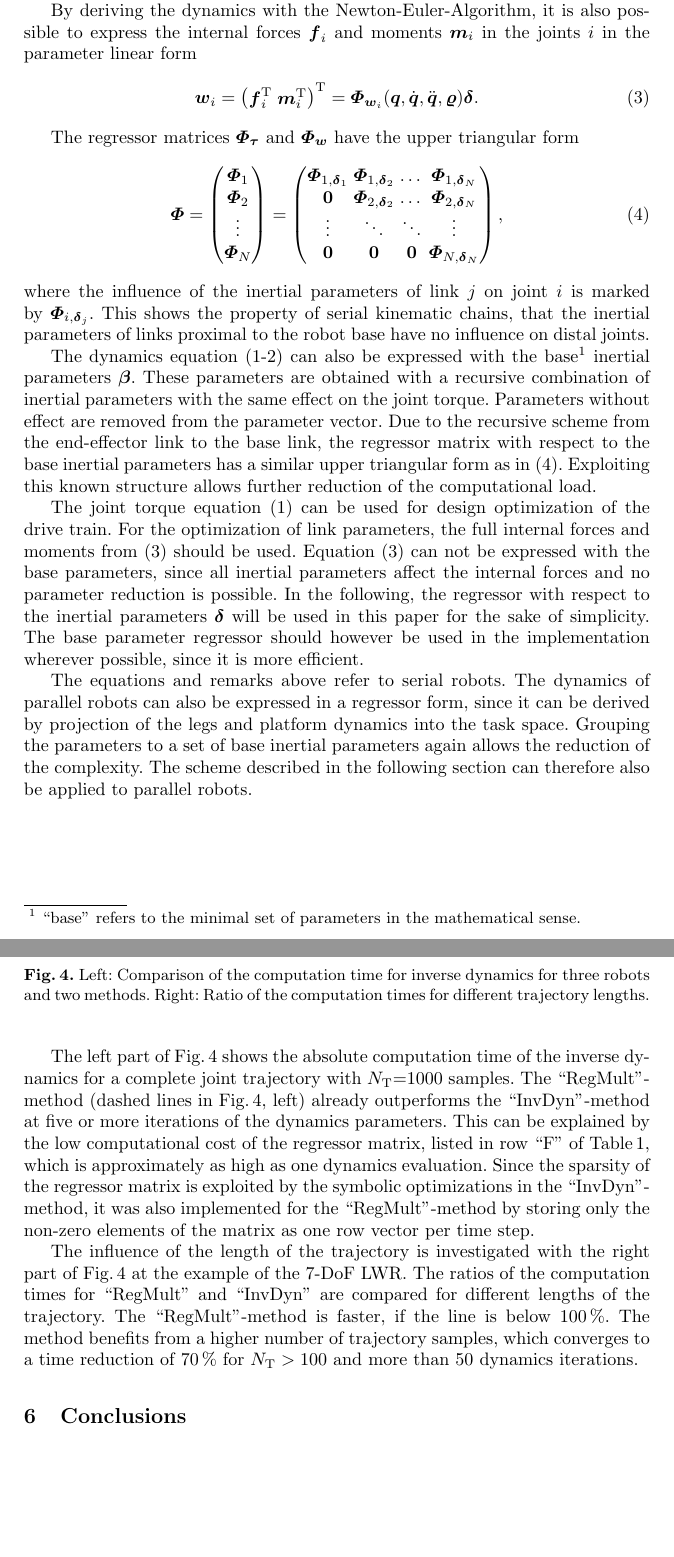
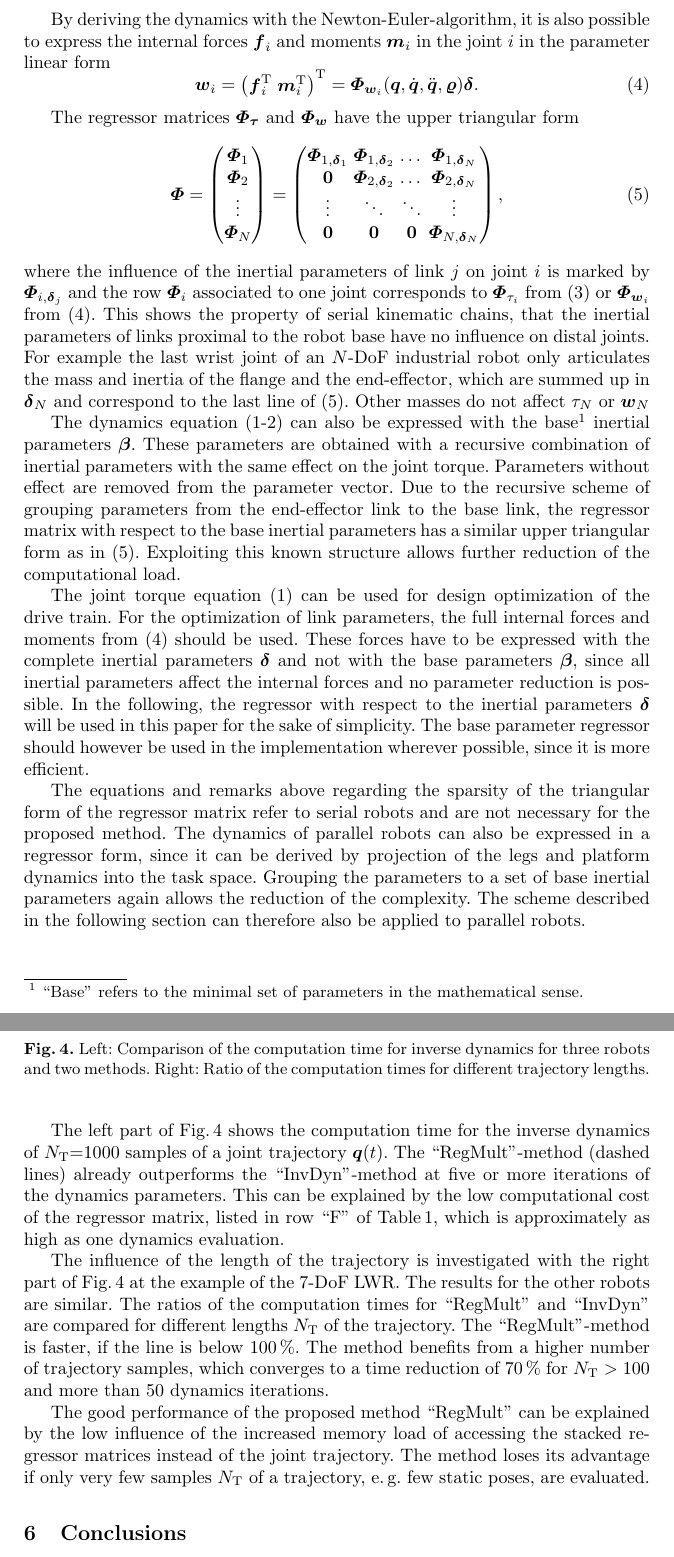
Before and after one commit to SchapplM/robsynth-paper_iftommwc2019_dimsynthminpar, a LaTeX thesis (paper/dimsynth_minpar_paper.tex): two parts of pages 6 and 9 of 10, joined at a grey line, cut so that both start at the same text, the shorter picture padded with empty space. Compiled offline with pdfLaTeX.

Commit message:
Paper hinsichtlich der Review-Kommentare überarbeitet.

```diff
--- a/paper/dimsynth_minpar_paper.tex
+++ b/paper/dimsynth_minpar_paper.tex
@@ -258,7 +267,8 @@ The joint torques $\bm{\tau}$ of a serial-chain robot manipulator are calculated
 in the joint coordinates $\bm{q}$.
-It contains the effects of inertia $\bm{M}$, centrifugal and Coriolis forces $\bm{c}$ and gravity $\bm{g}$ and is linear in the inertial parameters $\bm{\delta}$ with the regressor matrix $\bm{\Phi}_{\bm{\tau}}$.
+%
+It contains the effects of inertia $\bm{M}$, centrifugal/Coriolis forces $\bm{c}$ and gravity $\bm{g}$ and is linear in the inertial parameters $\bm{\delta}$ with the regressor matrix $\bm{\Phi}_{\bm{\tau}}$.
 
-By deriving the dynamics with the Newton-Euler-Algorithm, it is also possible to express the internal forces $\bm{f}_i$ and moments $\bm{m}_i$ in the joints $i$ in the parameter linear form
+By deriving the dynamics with the Newton-Euler-algorithm, it is also possible to express the internal forces $\bm{f}_i$ and moments $\bm{m}_i$ in the joint $i$ in the parameter linear form
 \begin{equation}
 \bm{w}_i =
 \begin{pmatrix} \bm{f}_i^\transp & \bm{m}_i^\transp\end{pmatrix}^\transp
@@ -283,27 +301,31 @@ have the upper triangular form
 \end{pmatrix},
 \label{equ:regressor_triangular}
 \end{equation}
-where the influence of the inertial parameters of link $j$ on joint $i$ is marked by $\bm{\Phi}_{i,\bm{\delta}_j}$.
+where the influence of the inertial parameters of link $j$ on joint $i$ is marked by $\bm{\Phi}_{i,\bm{\delta}_j}$ and the row $\bm{\Phi}_{i}$  associated to one joint corresponds to $\bm{\Phi}_{\tau_i}$ from (\ref{equ:invdyn_reg_single}) or $\bm{\Phi}_{\bm{w}_i}$ from (\ref{equ:joint_wrench}).
 %
 This shows the property of serial kinematic chains, that the inertial parameters of links proximal to the robot base have no influence on distal joints.
+For example the last wrist joint of an $N$-DoF industrial robot only articulates the mass and inertia of the flange and the end-effector, which are summed up in $\bm{\delta}_N$ and correspond to the last line of (\ref{equ:regressor_triangular}).
+Other masses do not affect $\tau_N$ or $\bm{w}_N$
+%The last axes joint torque $\tau_N$
 
 % Parameterlineare Form der Dynamik
 % Prinzip der Parametergruppierung: Zusammenfassung von Parametern vom Endeffektor zur Basis
 % Zeigen anhand der Regressormatrix der Inertialparameter mit Formel. Beschreibung der rekursiven Kombinationsvorschriften und daraus resultierender ähnlicher Form für den Minimalparameter-Regressor.
-The dynamics equation (\ref{equ:invdyn_normal}-\ref{equ:invdyn_reg}) can also be expressed with the base\footnote{``base'' refers to the minimal set of parameters in the mathematical sense.} inertial parameters $\bm{\beta}$.
+The dynamics equation (\ref{equ:invdyn_normal}-\ref{equ:invdyn_reg}) can also be expressed with the base\footnote{``Base'' refers to the minimal set of parameters in the mathematical sense.} inertial parameters $\bm{\beta}$.
 These parameters are obtained with a recursive combination of inertial parameters with the same effect on the joint torque.
 Parameters without effect are removed from the parameter vector.
-Due to the recursive scheme from the end-effector link to the base link, the regressor matrix with respect to the base inertial parameters has a similar upper triangular form as in (\ref{equ:regressor_triangular}).
+Due to the recursive scheme of grouping parameters from the end-effector link to the base link, the regressor matrix with respect to the base inertial parameters has a similar upper triangular form as in (\ref{equ:regressor_triangular}).
 Exploiting this known structure allows further reduction of the computational load.
 
 % Für Segmentauslegung: Gelenkmomente sind allein nicht ausreichend. Bei Verwendung der Schnittkräfte in den Gelenken vor und nach dem Segment ist ebenfalls eine parameterlineare Darstellung möglich, allerdings sind durch Parameterzusammenfassung keine oder wesentlich weniger Vereinfachungen möglich als bei alleiniger Betrachtung der Gelenkmomente.
 The joint torque equation (\ref{equ:invdyn_normal}) can be used for design optimization of the drive train.
 For the optimization of link parameters, the full internal forces and moments from (\ref{equ:joint_wrench}) should be used.
-Equation (\ref{equ:joint_wrench}) can not be expressed with the base parameters, since all inertial parameters affect the internal forces and no parameter reduction is possible.
+These forces have to be expressed with the complete inertial parameters $\bm{\delta}$ and not with the base parameters $\bm{\beta}$, since all inertial parameters affect the internal forces and no parameter reduction is possible.
+%
 In the following, the regressor with respect to the inertial parameters $\bm{\delta}$ will be used in this paper for the sake of simplicity.
 The base parameter regressor should however be used in the implementation wherever possible, since it is more efficient.
 
-The equations and remarks above refer to serial robots.
+The equations and remarks above regarding the sparsity of the triangular form of the regressor matrix refer to serial robots and are not necessary for the proposed method.
 The dynamics of parallel robots can also be expressed in a regressor form, since it can be derived by projection of the legs and platform dynamics into the task space.
 Grouping the parameters to a set of base inertial parameters again allows the reduction of the complexity.
 The scheme described in the following section can therefore also be applied to parallel robots.
@@ -398,17 +421,29 @@ The time for the calculation of the joint torque regressor matrix (\ref{equ:regr
 The direct calculation of the inverse dynamics of (\ref{equ:invdyn_normal}) or of block ``3''/``4'' of Fig.\,\ref{fig:dimsynth_dyn_std} is marked as ``InvDyn''.
 
-The left part of Fig.\,\ref{fig:timing_evaluation} shows the absolute computation time of the inverse dynamics for a complete joint trajectory with $N_{\mathrm{T}}{=}1000$ samples.
+The left part of Fig.\,\ref{fig:timing_evaluation} shows the computation time for the inverse dynamics of $N_{\mathrm{T}}{=}1000$ samples of a joint trajectory $\bm{q}(t)$.
+%of the inverse dynamics for a complete joint trajectory with $N_{\mathrm{T}}{=}1000$ samples.
 %
-The ``RegMult''-method (dashed lines in Fig.\,\ref{fig:timing_evaluation}, left) already outperforms the ``InvDyn''-method at five or more iterations of the dynamics parameters.
+The ``RegMult''-method (dashed lines) already outperforms the ``InvDyn''-method at five or more iterations of the dynamics parameters.
 This can be explained by the low computational cost of the regressor matrix, listed in row ``F'' of Table\,\ref{tab:computation}, which is approximately as high as one dynamics evaluation.
-Since the sparsity of the regressor matrix is exploited by the symbolic optimizations in the ``InvDyn''-method, it was also implemented for the ``RegMult''-method by storing only the non-zero elements of the matrix as one row vector per time step.
+
+%Since the sparsity of the regressor matrix is exploited by the symbolic optimizations in the ``InvDyn''-method, it was also implemented for the ``RegMult''-method by storing only the non-zero elements of the matrix as one row vector per time step.
 %To ensure a fair comparison, the sparsity of the regressor matrix was also exploited for the matrix-vector-multiplication, by storing only the non-zero elements of the matrix as one row vector per time step.
 
 The influence of the length of the trajectory is investigated with the right part of Fig.\,\ref{fig:timing_evaluation} at the example of the 7-DoF LWR.
-The ratios of the computation times for ``RegMult'' and ``InvDyn'' are compared for different lengths of the trajectory.
+The results for the other robots are similar.
+The ratios of the computation times for ``RegMult'' and ``InvDyn'' are compared for different lengths $N_\mathrm{T}$ of the trajectory.
 The ``RegMult''-method is faster, if the line is below 100\,\%.
 %, which is the case for more than five dynamics iterations.
 The method benefits from a higher number of trajectory samples, which converges to a time reduction of 70\,\% for $N_{\mathrm{T}}>100$ and more than 50 dynamics iterations.
+
+The good performance of the proposed method ``RegMult'' can be explained by the
+% low number of operations and the
+low influence of the increased memory load of accessing the stacked regressor matrices instead of the joint trajectory.
+The method loses its advantage if only very few samples $N_\mathrm{T}$ of a trajectory, e.\,g. few static poses, are evaluated.
+%Using only very few samples $N_\mathrm{T}$ of a trajectory reduces the improvement of the method.
+%This can be the case, if only few static poses are evaluated.
+
+%Further, accessing the stacked regressor matrices instead of the joint trajectory does not seem to present a relevant load on the memory.
 
 \begin{figure}[tb]
     \includegraphics{./figures/dyn_timing_eval.pdf}
```
Also changed, not shown: paper/review/Review_IFToMMWC.md (+6 -5 lines), paper/figures/comb_struct_dim_synth.pdf_tex, paper/figures/comb_struct_dim_synth.svg, paper/figures/dim_synth_dynamics_plin.pdf_tex, paper/figures/dim_synth_dynamics_plin.svg, paper/dimsynth_minpar_paper.tex (55 more changed lines).
